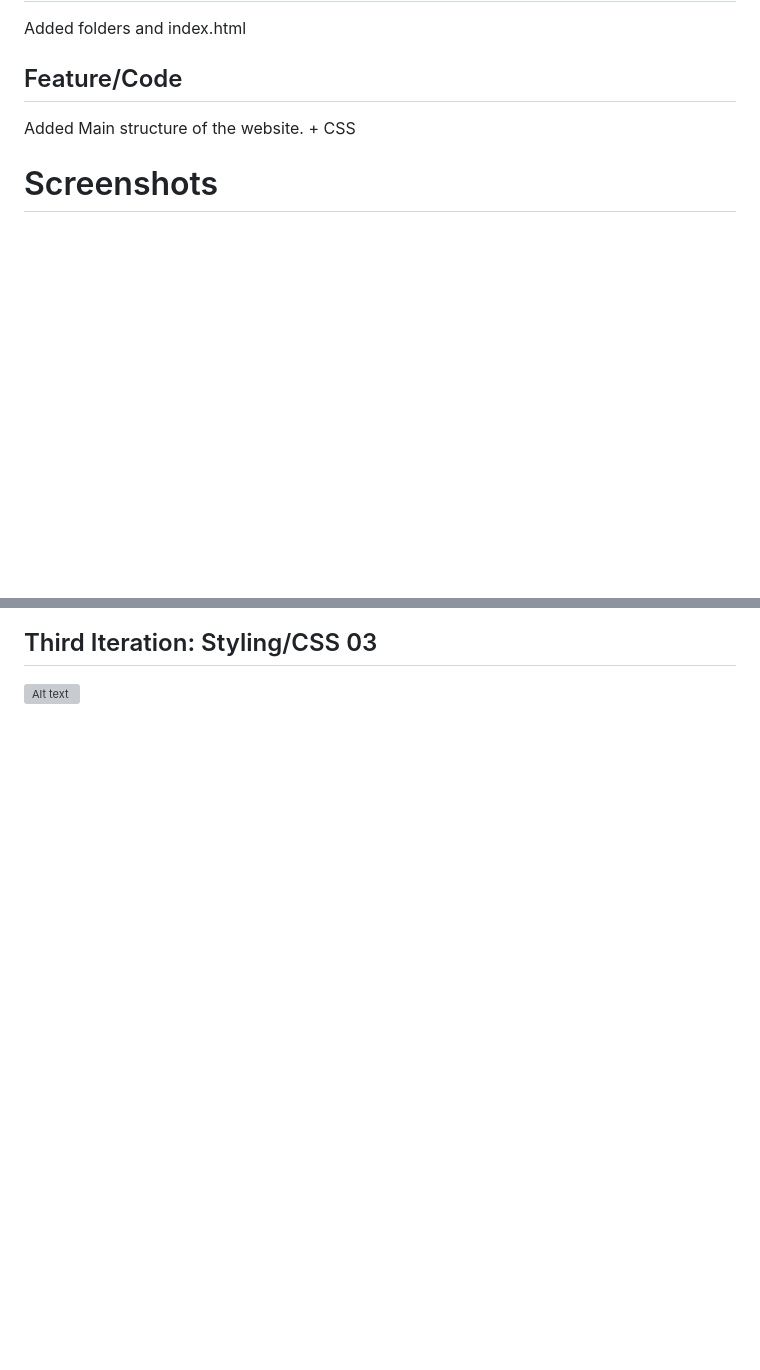
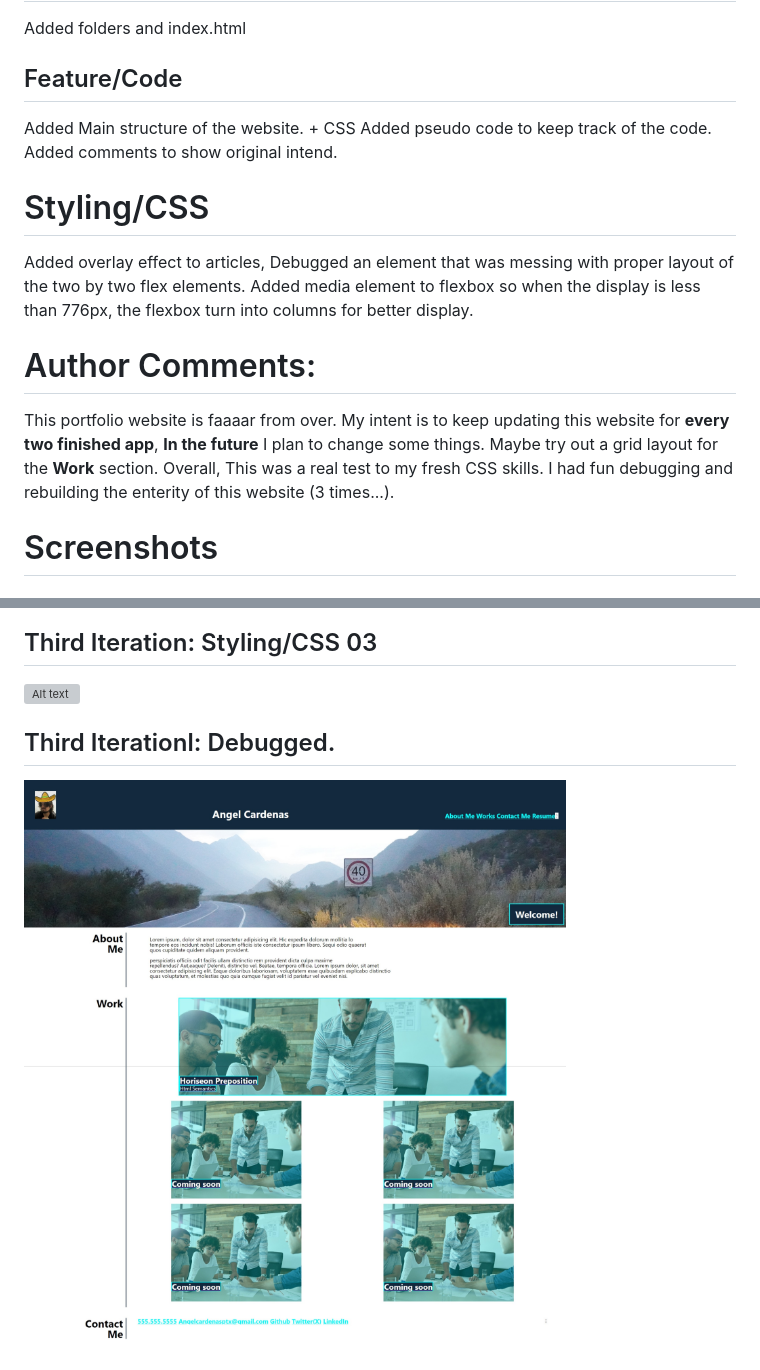
Before and after one commit to SevenImm/Wk2-Portfolio-02, a Markdown page: README.md, 2 parts joined by grey strips. GitHub-like rendering; pictures changed too: assets/Images/Iteration/Web capture_28-9-2023_143847_127.0.0.1.jpeg (added); blank space fills up the shorter version; grey boxes are pictures that could not be loaded.

```diff
--- a/README.md
+++ b/README.md
@@ -4,6 +4,18 @@ Portfolio Website
 Added folders and index.html
 ## Feature/Code
 Added Main structure of the website. + CSS
+Added pseudo code to keep track of the code.
+Added comments to show original intend.
+# Styling/CSS
+Added overlay effect to articles,
+Debugged an element that was messing with proper layout of the two by two flex elements.
+Added media element to flexbox so when the display is less than 776px, the flexbox turn into columns for better display.
+
+
+# Author Comments:
+This portfolio website is faaaar from over. My intent is to keep updating this website for **every two finished app**,
+**In the future** I plan to change some things. Maybe try out a grid layout for the **Work** section.
+Overall, This was a real test to my fresh CSS skills. I had fun debugging and rebuilding the enterity of this website (3 times...).
 
 # Screenshots
 ## First iteration: Feature/code
@@ -12,3 +24,5 @@ Added Main structure of the website. + CSS
 ![Alt text](./assets/Images/Iteration/image02.png)
 ## Third Iteration: Styling/CSS 03
 ![Alt text](/assets/Images/Iteration/Styling-css03.png)
+## Third Iterationl: Debugged.
+![Alt text](./assets/Images/Iteration/Web%20capture_28-9-2023_143847_127.0.0.1.jpeg)
```
Also changed, not shown: assets/Images/6172635585c23c07534395a716087a8f9baf8a281750c8b0b77bf3f983653d94.gif (added), 2 other files.
